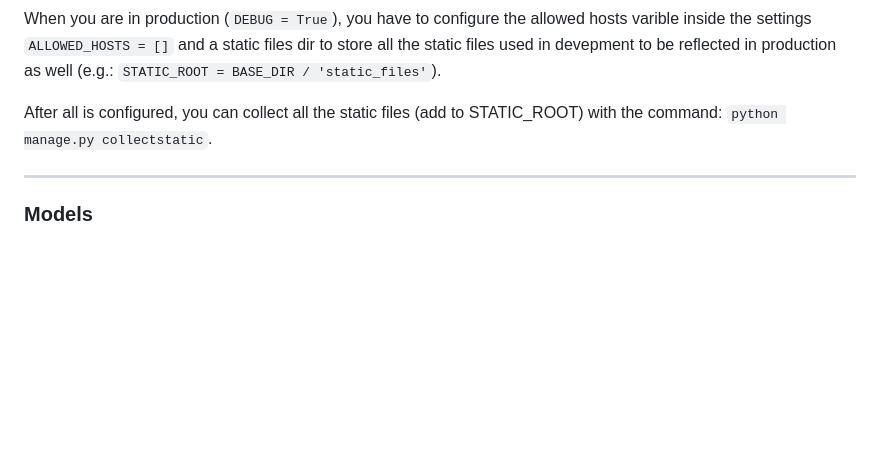
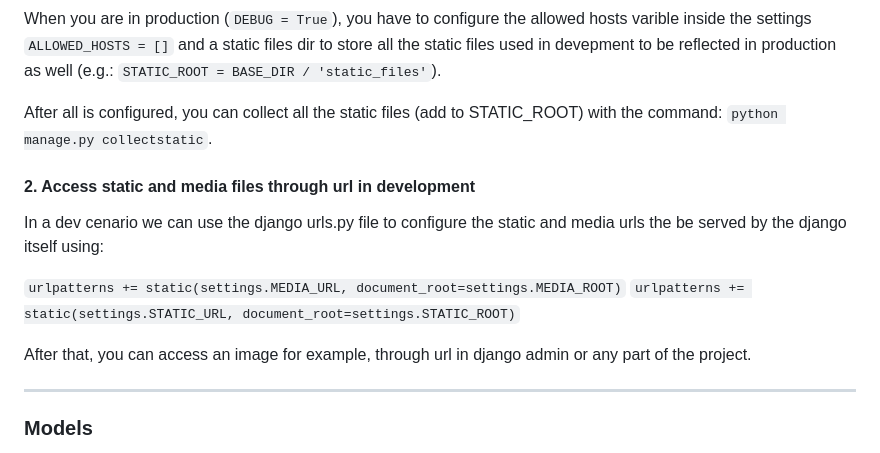
Before and after one commit to gaaiuss/django-study, a Markdown page: README.md, the part around the change. GitHub-like rendering; blank space fills up the shorter version.

Commit message:
upd: README.md

```diff
--- a/README.md
+++ b/README.md
@@ -176,6 +176,17 @@ as well (e.g.: `STATIC_ROOT = BASE_DIR / 'static_files'`).
 After all is configured, you can collect all the static files (add to STATIC_ROOT)
 with the command: `python manage.py collectstatic`.
 
+#### 2. Access static and media files through url in development
+
+In a dev cenario we can use the django urls.py file to configure the static
+and media urls the be served by the django itself using:
+
+`urlpatterns += static(settings.MEDIA_URL, document_root=settings.MEDIA_ROOT)`
+`urlpatterns += static(settings.STATIC_URL, document_root=settings.STATIC_ROOT)`
+
+After that, you can access an image for example, through url in django admin or
+any part of the project.
+
 ---
 
 ### Models
```
